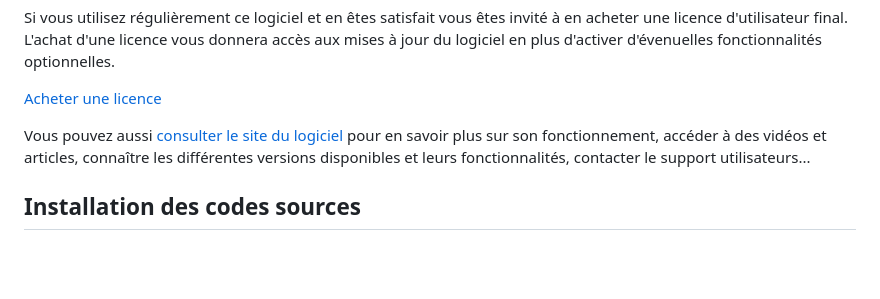
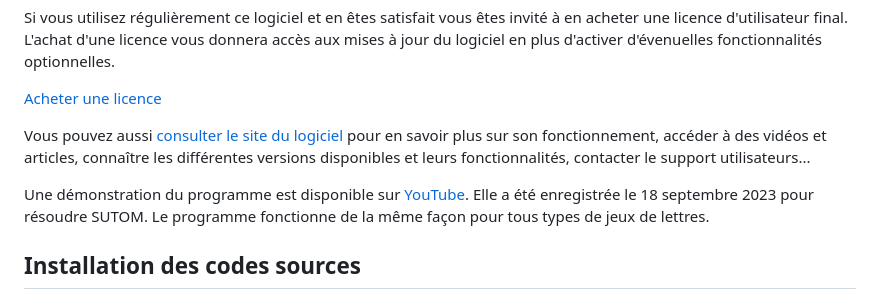
Before and after one commit to DeveloppeurPascal/SUTOM_Helper, a Markdown page: LISEZMOI.md, the part around the change. Drawn GitHub-style; blank space fills up the shorter version.

```diff
--- a/LISEZMOI.md
+++ b/LISEZMOI.md
@@ -23,6 +23,8 @@ Si vous utilisez régulièrement ce logiciel et en êtes satisfait vous êtes in
 [Acheter une licence](https://olfsoftware.lemonsqueezy.com/checkout/buy/9eeb5370-6641-406b-a111-463bc0bdadfa)
 
 Vous pouvez aussi [consulter le site du logiciel](https://sutomhelper.olfsoftware.fr) pour en savoir plus sur son fonctionnement, accéder à des vidéos et articles, connaître les différentes versions disponibles et leurs fonctionnalités, contacter le support utilisateurs...
+
+Une démonstration du programme est disponible sur [YouTube](https://youtu.be/uqHkS3Y1cX0). Elle a été enregistrée le 18 septembre 2023 pour résoudre SUTOM. Le programme fonctionne de la même façon pour tous types de jeux de lettres.
 
 ## Installation des codes sources
 
```
Also changed, not shown: README.md (+2 -0 lines).
